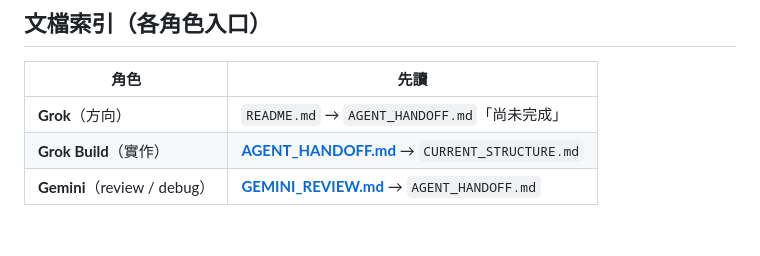
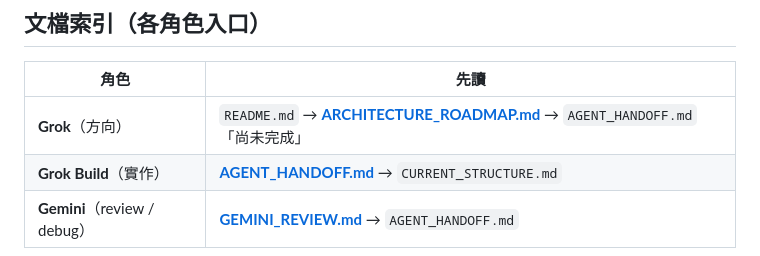
Before and after one commit to Takjai18/oikonomia, a Markdown page: README.md, the part around the change. Rendered like a GitHub page.

Commit message:
docs: add ARCHITECTURE_ROADMAP from Grok direction review

```diff
--- a/README.md
+++ b/README.md
@@ -121,6 +121,6 @@ python3 test_combat.py          # 需本地 DB / 環境
 
 | 角色 | 先讀 |
 |------|------|
-| **Grok**（方向） | `README.md` → `AGENT_HANDOFF.md`「尚未完成」 |
+| **Grok**（方向） | `README.md` → **[ARCHITECTURE_ROADMAP.md](./ARCHITECTURE_ROADMAP.md)** → `AGENT_HANDOFF.md`「尚未完成」 |
 | **Grok Build**（實作） | **[AGENT_HANDOFF.md](./AGENT_HANDOFF.md)** → `CURRENT_STRUCTURE.md` |
 | **Gemini**（review / debug） | **[GEMINI_REVIEW.md](./GEMINI_REVIEW.md)** → `AGENT_HANDOFF.md` |
```
Also changed, not shown: ARCHITECTURE_ROADMAP.md (added, +148 -0 lines).
